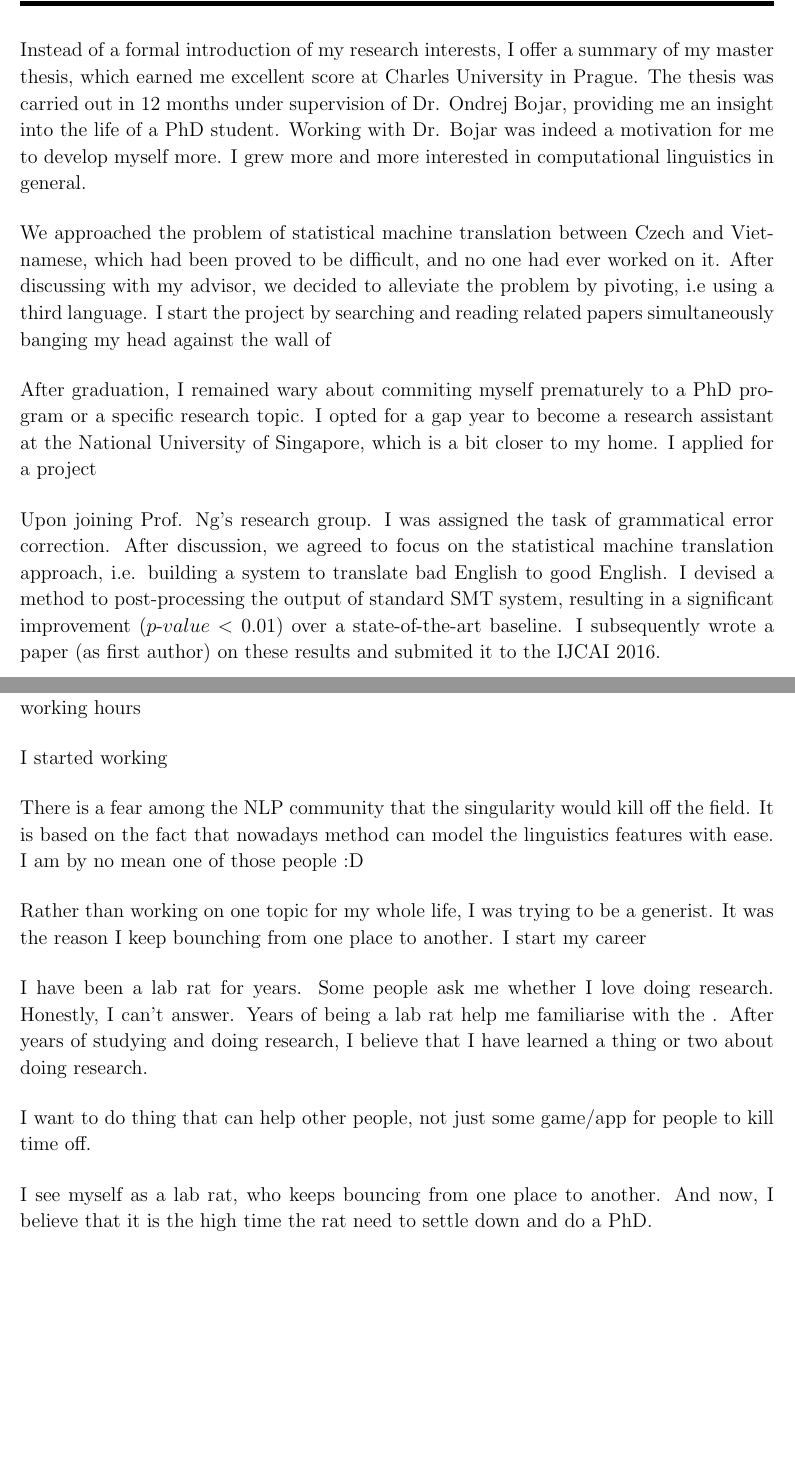
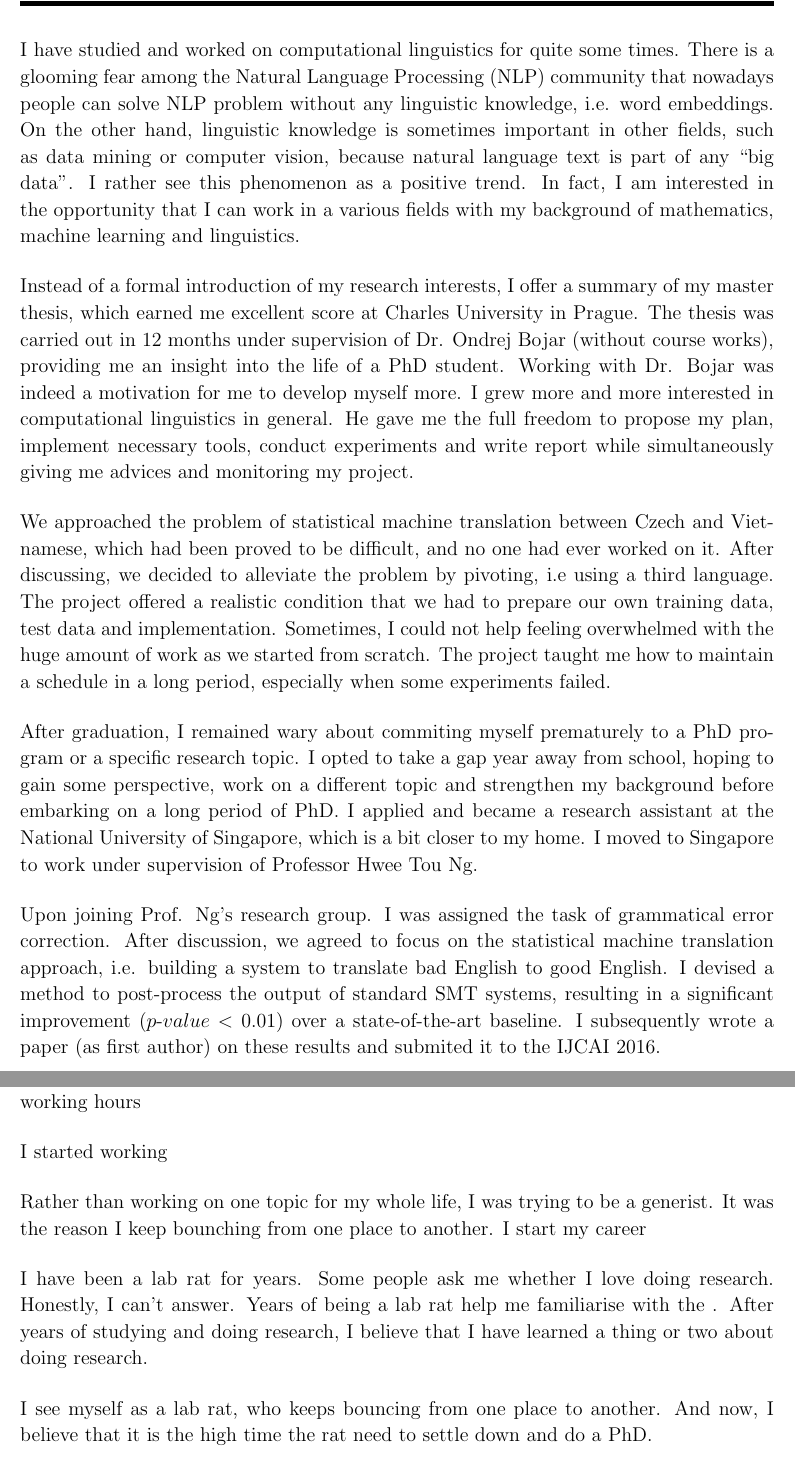
Before and after one commit to tamhd/tamhd.github.io, a LaTeX document (ProposalPhD/StatementOfPurpose_DucTamHoang.tex): two parts of pages 1 and 2 of 3 before the commit and two parts of pages 1 and 3 of 4 after it, joined at a grey line, cut at the place of the change, the shorter picture padded with empty space. Compiled offline with pdfLaTeX; an older LaTeX class or package is replaced by its successor.

Commit message:
update statement of purpose

```diff
--- a/ProposalPhD/StatementOfPurpose_DucTamHoang.tex
+++ b/ProposalPhD/StatementOfPurpose_DucTamHoang.tex
@@ -29,35 +29,37 @@
 
 %%%%%%%%%%%%%%%%%%% START %%%%%%%%%%%%%%%%%%%%%%%%%%%%%%%%%%%
 
+I have studied and worked on computational linguistics for quite some times.
+There is a glooming fear among the Natural Language Processing (NLP) community that nowadays people can solve NLP problem without any linguistic knowledge, i.e. word embeddings.
+On the other hand, linguistic knowledge is sometimes important in other fields, such as data mining or computer vision, because natural language text is part of any ``big data''.
+I rather see this phenomenon as a positive trend.
+In fact, I am interested in the opportunity that I can work in a various fields with my background of mathematics, machine learning and linguistics.
+
 
 % Talking about the master thesis
-
 Instead of a formal introduction of my research interests, I offer a summary of my master thesis, which earned me excellent score at Charles University in Prague.
-The thesis was carried out in 12 months under supervision of Dr. Ondrej Bojar, providing me an insight into the life of a PhD student.
+The thesis was carried out in 12 months under supervision of Dr. Ondrej Bojar (without course works), providing me an insight into the life of a PhD student.
 Working with Dr. Bojar was indeed a motivation for me to develop myself more. I grew more and more interested in computational linguistics in general.
-
+He gave me the full freedom to propose my plan, implement necessary tools, conduct experiments and write report while simultaneously giving me advices and monitoring my project.
 
 We approached the problem of statistical machine translation between Czech and Vietnamese, which had been proved to be difficult, and no one had ever worked on it.
-After discussing with my advisor, we decided to alleviate the problem by pivoting, i.e using a third language.
-I start the project by searching and reading related papers simultaneously banging my head against the wall of
-
-
-
-
-
-
+After discussing, we decided to alleviate the problem by pivoting, i.e using a third language.
+The project offered a realistic condition that we had to prepare our own training data, test data and implementation.
+Sometimes, I could not help feeling overwhelmed with the huge amount of work as we started from scratch.
+The project taught me how to maintain a schedule in a long period, especially when some experiments failed.
 
 
 
 %%%%%%%%%%%% A year off #########################
 After graduation, I remained wary about commiting myself prematurely to a PhD program or a specific research topic.
-I opted for a gap year to become a research assistant at the National University of Singapore, which is a bit closer to my home.
-I applied for a project
+I opted to take a gap year away from school, hoping to gain some perspective, work on a different topic and strengthen my background before embarking on a long period of PhD.
+I applied and became a research assistant at the National University of Singapore, which is a bit closer to my home.
+I moved to Singapore to work under supervision of Professor Hwee Tou Ng.
 
 
 Upon joining Prof. Ng's research group. I was assigned the task of grammatical error correction.
 After discussion, we agreed to focus on the statistical machine translation approach, i.e. building a system to translate bad English to good English.
-I devised a method to post-processing the output of standard SMT system, resulting in a significant improvement ($p\mbox{-}value < 0.01$) over a state-of-the-art baseline.
+I devised a method to post-process the output of standard SMT systems, resulting in a significant improvement ($p\mbox{-}value < 0.01$) over a state-of-the-art baseline.
 I subsequently wrote a paper (as first author) on these results and submited it to the IJCAI 2016.
 
 %%%%%%%%%%%%%%% Why I am good for you ########################
@@ -69,6 +71,7 @@ My past experience has taught me that I am no genius, but I cane get things done
 It took me a month to cope with and thrive at Charles University in Prague.
 It took me much less time to familiarise with the research environment here in Singapore.
 I believe that I can do it again.
+
 
 
 \newpage
@@ -81,9 +84,6 @@ I like the flexible working hours
 
 I started working
 
-There is a fear among the NLP community that the singularity would kill off the field.
-It is based on the fact that nowadays method can model the linguistics features with ease.
-I am by no mean one of those people :D
 
 
 
@@ -97,7 +97,7 @@ Some people ask me whether I love doing research. Honestly, I can't answer.
 Years of being a lab rat help me familiarise with the .
 After years of studying and doing research, I believe that I have learned a thing or two about doing research.
 
-I want to do thing that can help other people, not just some game/app for people to kill time off.
+
 
 
 I see myself as a lab rat, who keeps bouncing from one place to another. And now, I believe that it is the high time the rat need to settle down and do a PhD.
```
Also changed, not shown: ProposalPhD/StatementOfPurpose_DucTamHoang.pdf, ProposalPhD/StatementOfPurpose_DucTamHoang.tex (2 more changed lines).
